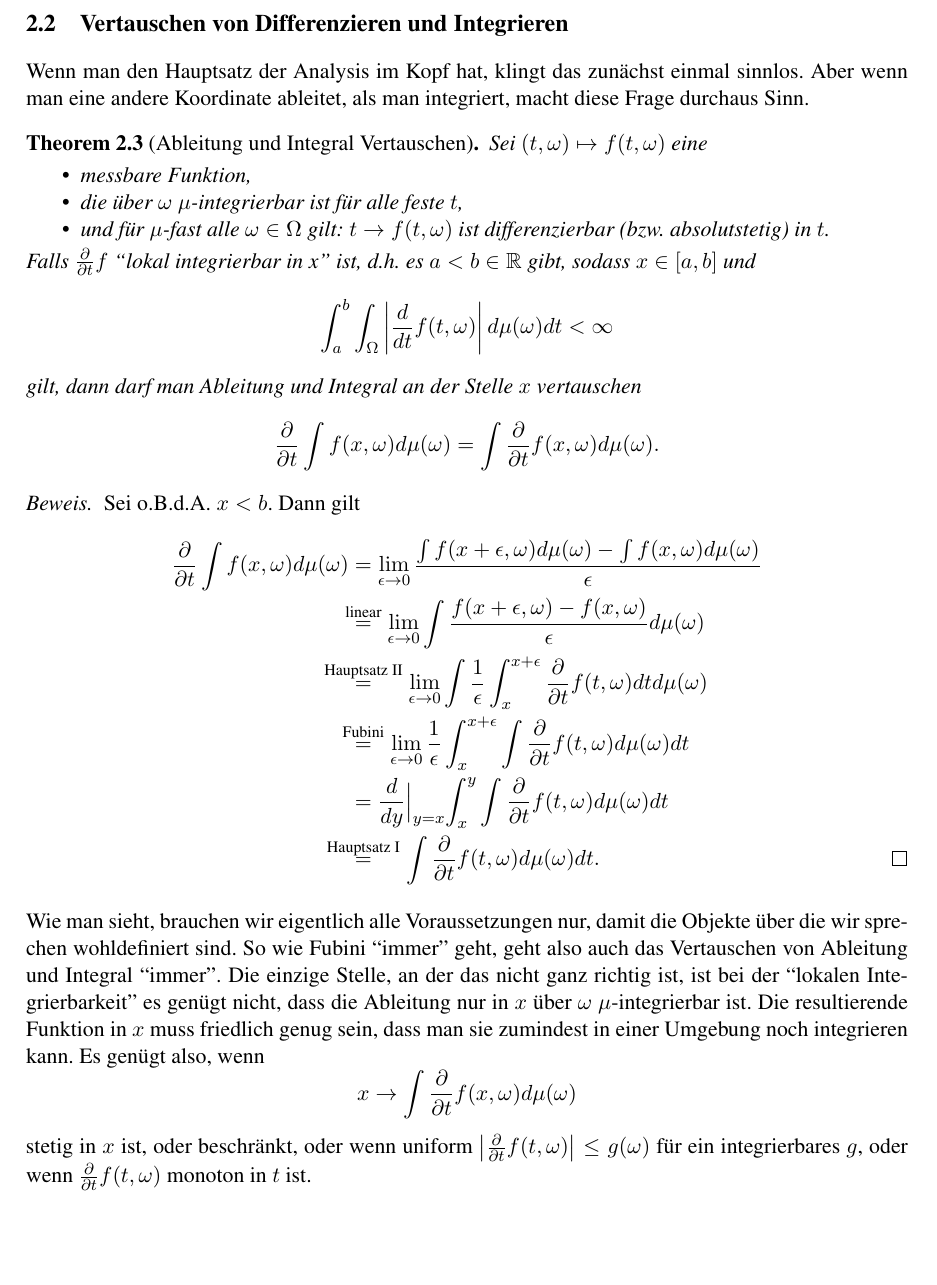
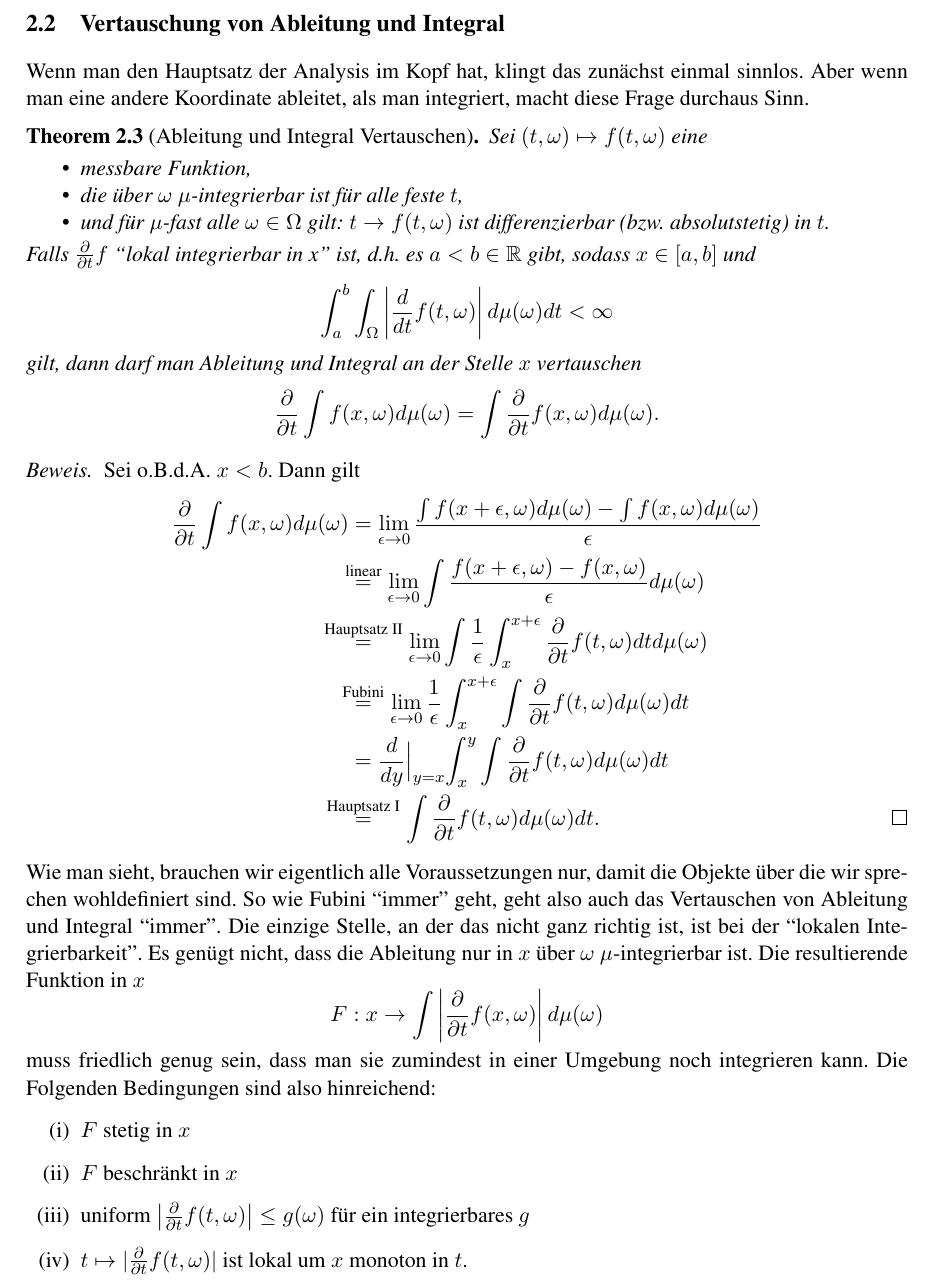
Before and after one commit to Mannheim-Probability/Gruppenarbeitstut-Stochastik1, a LaTeX document (w5_integration.tex): part of page 8 of 9, cut at the place of the change, the shorter picture padded with empty space. Compiled offline with pdfLaTeX.

Commit message:
Hinreichende Bedinungen

```diff
--- a/w5_integration.tex
+++ b/w5_integration.tex
@@ -548,7 +548,7 @@ sonderlich nützlich, weil \(\mu_g\) noch zu bestimmen ist.
 \end{example}
 
 
-\subsection{Vertauschen von Differenzieren und Integrieren}
+\subsection{Vertauschung von Ableitung und Integral}
 
 Wenn man den Hauptsatz der Analysis im Kopf hat, klingt das zunächst einmal
 sinnlos. Aber wenn man eine andere Koordinate ableitet, als man integriert,
@@ -599,17 +599,22 @@ macht diese Frage durchaus Sinn.
 Wie man sieht, brauchen wir eigentlich alle Voraussetzungen nur, damit die Objekte
 über die wir sprechen wohldefiniert sind. So wie Fubini ``immer'' geht, geht
 also auch das Vertauschen von Ableitung und Integral ``immer''. Die einzige
-Stelle, an der das nicht ganz richtig ist, ist bei der ``lokalen Integrierbarkeit''
-es genügt nicht, dass die Ableitung nur in \(x\) über \(\omega\) \(\mu\)-integrierbar
-ist. Die resultierende Funktion in \(x\) muss friedlich genug sein, dass man
-sie zumindest in einer Umgebung noch integrieren kann. Es genügt also, wenn
+Stelle, an der das nicht ganz richtig ist, ist bei der ``lokalen Integrierbarkeit''.
+Es genügt nicht, dass die Ableitung nur in \(x\) über \(\omega\) \(\mu\)-integrierbar
+ist. Die resultierende Funktion in \(x\)
 \[
-	x\to \int \frac{\partial}{\partial t}f(x,\omega)d\mu(\omega)
+	F: x\to \int \left|\frac{\partial}{\partial t}f(x,\omega)\right|d\mu(\omega)
 \]
-stetig in \(x\) ist, oder beschränkt, oder wenn uniform
-\(\bigl|\frac{\partial}{\partial t}f(t,\omega)\bigr| \le g(\omega)\) für ein
-integrierbares \(g\), oder wenn \(\frac{\partial}{\partial t}f(t,\omega)\)
-monoton in \(t\) ist.
+muss friedlich genug sein, dass man sie zumindest in einer Umgebung noch
+integrieren kann. Die Folgenden Bedingungen sind also hinreichend:
+\begin{enumerate}
+	\item \(F\) stetig in \(x\)
+	\item \(F\) beschränkt in \(x\)
+	\item uniform \(\bigl|\frac{\partial}{\partial t}f(t,\omega)\bigr| \le
+	g(\omega)\) für ein integrierbares \(g\)
+	\item \(t\mapsto |\frac{\partial}{\partial t}f(t,\omega)|\)
+	ist lokal um \(x\) monoton in \(t\).
+\end{enumerate}
 
 
 \clearpage
```
